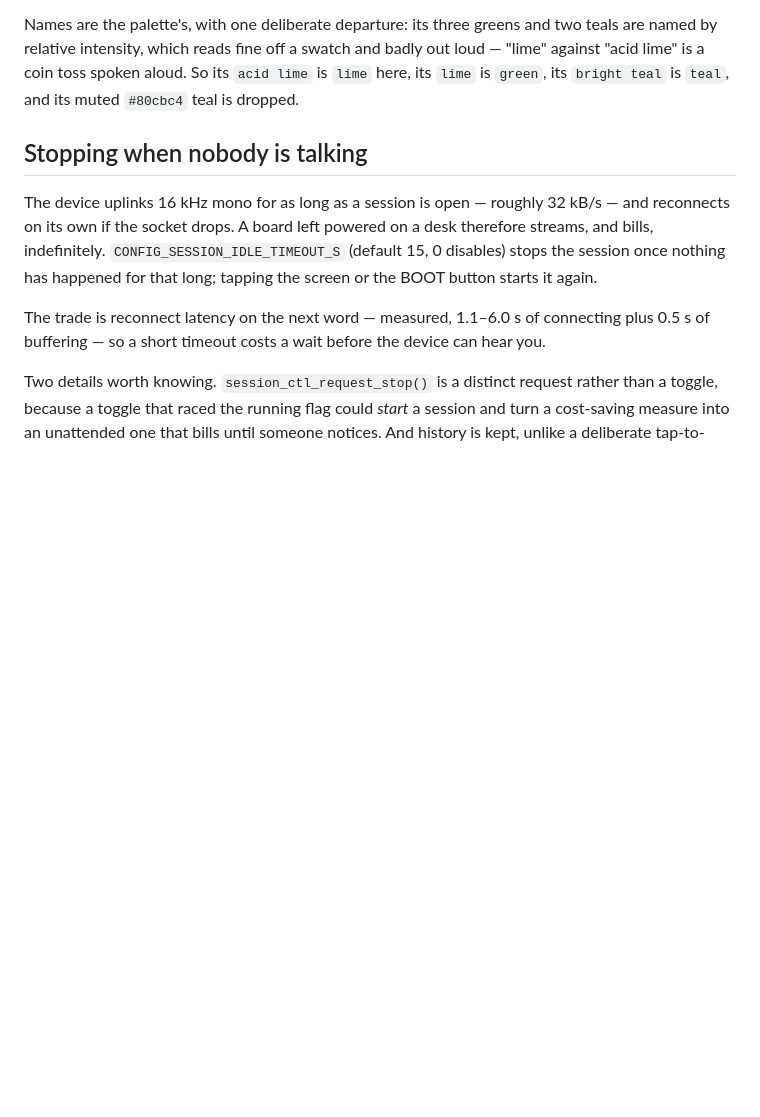
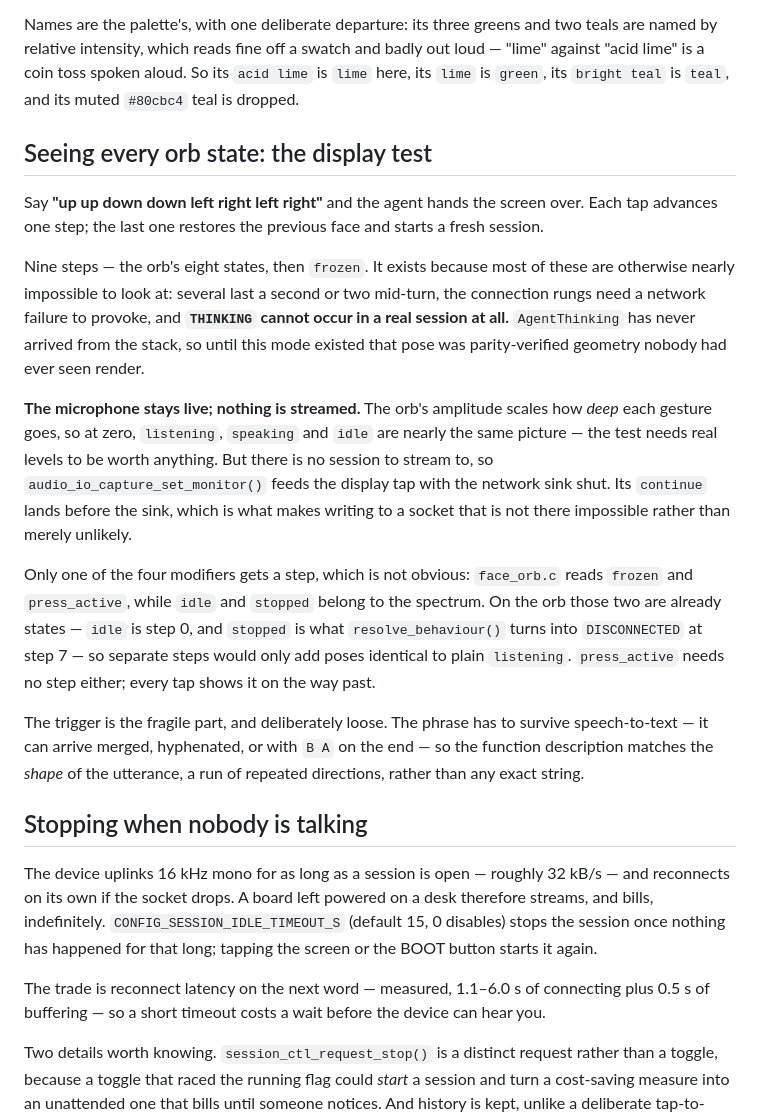
Before and after one commit to dg-edcharbeneau/esp32-deepgram-voice-agent, a Markdown page: README.md, the part around the change. Drawn GitHub-style; blank space fills up the shorter version.

Commit message:
Document the display test
A README section beside the face and colour ones, and the function table and
setters list in ARCHITECTURE.md.

Says the two things a reader would otherwise have to derive from the code: that
the microphone stays live while nothing is streamed, and why -- amplitude scales
gesture depth, so at zero half the states look alike -- and that only one of the
four modifiers earns a step, because two of them belong to the spectrum and are
already states on the orb.

Also records that THINKING is the reason the mode is worth having at all: it
cannot occur in a real session, so before this it was parity-verified geometry
nobody had seen render.

Co-Authored-By: Claude Opus 5 <noreply@anthropic.com>

```diff
--- a/README.md
+++ b/README.md
@@ -417,6 +417,39 @@ teals are named by relative intensity, which reads fine off a swatch and badly o
 loud — "lime" against "acid lime" is a coin toss spoken aloud. So its `acid lime`
 is `lime` here, its `lime` is `green`, its `bright teal` is `teal`, and its muted
 `#80cbc4` teal is dropped.
+
+## Seeing every orb state: the display test
+
+Say **"up up down down left right left right"** and the agent hands the screen
+over. Each tap advances one step; the last one restores the previous face and
+starts a fresh session.
+
+Nine steps — the orb's eight states, then `frozen`. It exists because most of
+these are otherwise nearly impossible to look at: several last a second or two
+mid-turn, the connection rungs need a network failure to provoke, and
+**`THINKING` cannot occur in a real session at all.** `AgentThinking` has never
+arrived from the stack, so until this mode existed that pose was
+parity-verified geometry nobody had ever seen render.
+
+**The microphone stays live; nothing is streamed.** The orb's amplitude scales
+how *deep* each gesture goes, so at zero, `listening`, `speaking` and `idle` are
+nearly the same picture — the test needs real levels to be worth anything. But
+there is no session to stream to, so `audio_io_capture_set_monitor()` feeds the
+display tap with the network sink shut. Its `continue` lands before the sink,
+which is what makes writing to a socket that is not there impossible rather than
+merely unlikely.
+
+Only one of the four modifiers gets a step, which is not obvious: `face_orb.c`
+reads `frozen` and `press_active`, while `idle` and `stopped` belong to the
+spectrum. On the orb those two are already states — `idle` is step 0, and
+`stopped` is what `resolve_behaviour()` turns into `DISCONNECTED` at step 7 — so
+separate steps would only add poses identical to plain `listening`.
+`press_active` needs no step either; every tap shows it on the way past.
+
+The trigger is the fragile part, and deliberately loose. The phrase has to
+survive speech-to-text — it can arrive merged, hyphenated, or with `B A` on the
+end — so the function description matches the *shape* of the utterance, a run of
+repeated directions, rather than any exact string.
 
 ## Stopping when nobody is talking
 
```
Also changed, not shown: ARCHITECTURE.md (+3 -2 lines).
